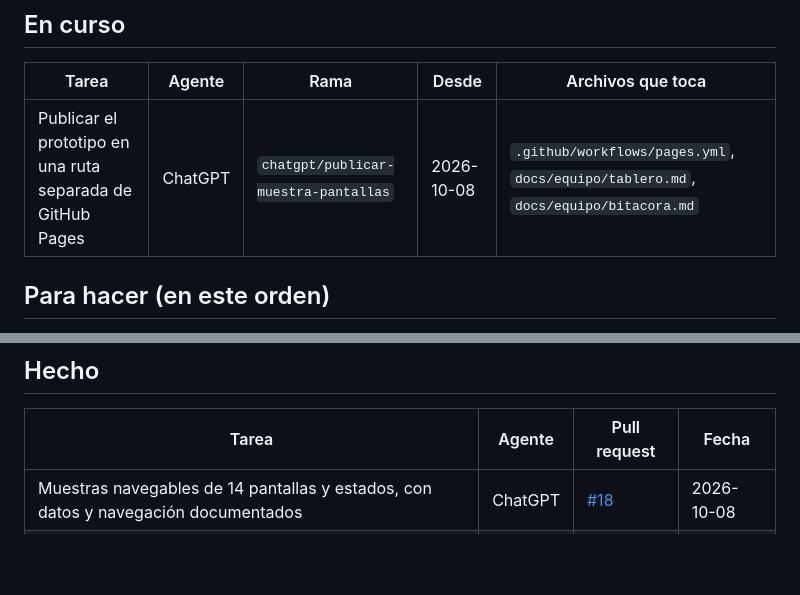
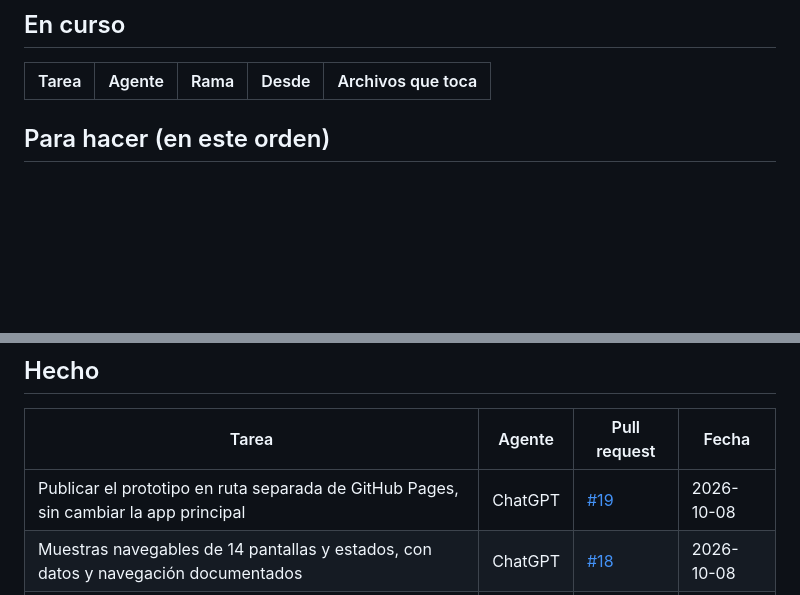
Before and after one commit to SegundoAymo/Pesca-App, a Markdown page: docs/equipo/tablero.md, 2 parts joined by grey strips. Rendered like a GitHub page; blank space fills up the shorter version.

Commit message:
Cerrar publicación de muestra en tablero

```diff
--- a/docs/equipo/tablero.md
+++ b/docs/equipo/tablero.md
@@ -11,7 +11,6 @@ Quién hace qué. Lo leen y lo escriben los dos agentes (Claude y ChatGPT). Regl
 
 | Tarea | Agente | Rama | Desde | Archivos que toca |
 |---|---|---|---|---|
-| Publicar el prototipo en una ruta separada de GitHub Pages | ChatGPT | `chatgpt/publicar-muestra-pantallas` | 2026-10-08 | `.github/workflows/pages.yml`, `docs/equipo/tablero.md`, `docs/equipo/bitacora.md` |
 
 
 ## Para hacer (en este orden)
@@ -43,6 +42,7 @@ Detalle de cada nudo en `docs/plan-nudos.md`, "Lo que sigue" y "Correcciones ped
 
 | Tarea | Agente | Pull request | Fecha |
 |---|---|---|---|
+| Publicar el prototipo en ruta separada de GitHub Pages, sin cambiar la app principal | ChatGPT | [#19](https://github.com/SegundoAymo/Pesca-App/pull/19) | 2026-10-08 |
 | Muestras navegables de 14 pantallas y estados, con datos y navegación documentados | ChatGPT | [#18](https://github.com/SegundoAymo/Pesca-App/pull/18) | 2026-10-08 |
 | Coordinación Claude + ChatGPT (este tablero, bitácora, aprendizajes, herramientas, fuentes) | Claude | ver bitácora | 2026-10-07 |
 | Plan de investigación y verificación de contenidos para la app | ChatGPT | [#12](https://github.com/SegundoAymo/Pesca-App/pull/12) | 2026-10-07 |
```
